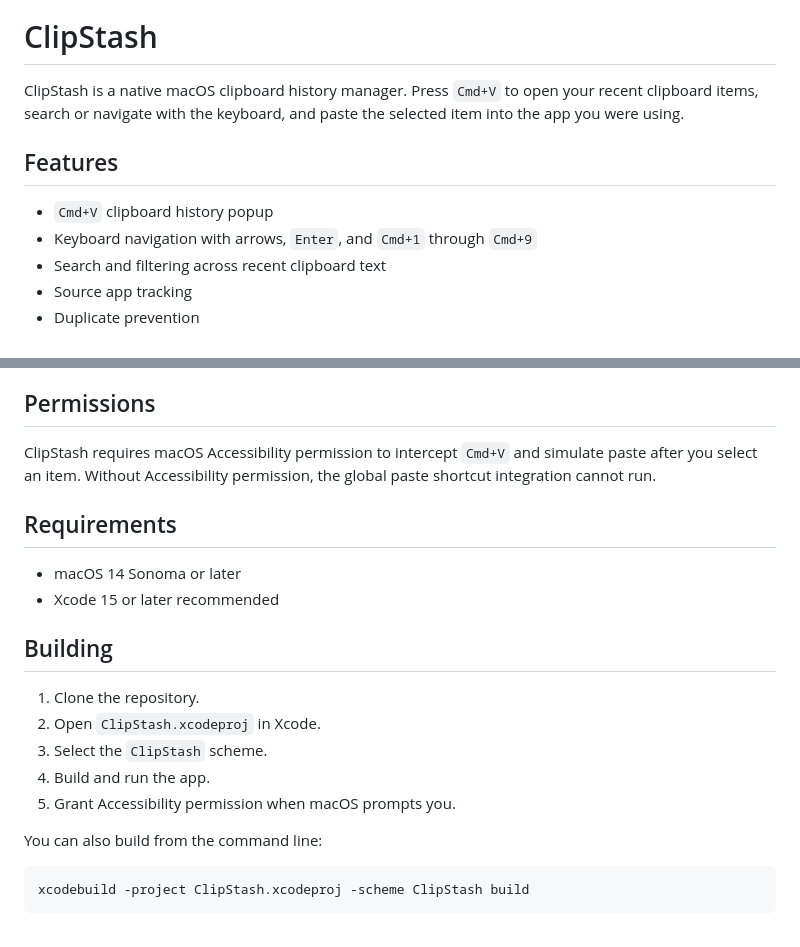
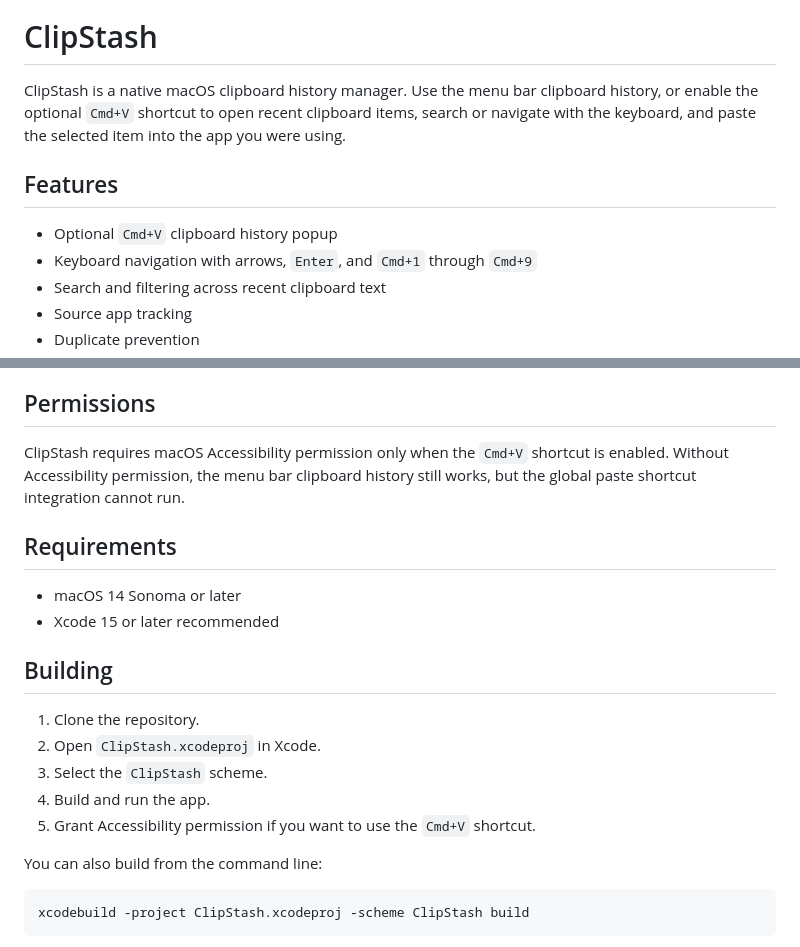
Before and after one commit to pithoslabs/clipStash, a Markdown page: README.md, 2 parts joined by grey strips. Drawn GitHub-style.

Commit message:
Document optional Command V shortcut

```diff
--- a/README.md
+++ b/README.md
@@ -2,11 +2,11 @@
 
 # ClipStash
 
-ClipStash is a native macOS clipboard history manager. Press `Cmd+V` to open your recent clipboard items, search or navigate with the keyboard, and paste the selected item into the app you were using.
+ClipStash is a native macOS clipboard history manager. Use the menu bar clipboard history, or enable the optional `Cmd+V` shortcut to open recent clipboard items, search or navigate with the keyboard, and paste the selected item into the app you were using.
 
 ## Features
 
-- `Cmd+V` clipboard history popup
+- Optional `Cmd+V` clipboard history popup
 - Keyboard navigation with arrows, `Enter`, and `Cmd+1` through `Cmd+9`
 - Search and filtering across recent clipboard text
 - Source app tracking
@@ -26,7 +26,7 @@ ClipStash is designed to keep clipboard data on your Mac.
 
 ## Permissions
 
-ClipStash requires macOS Accessibility permission to intercept `Cmd+V` and simulate paste after you select an item. Without Accessibility permission, the global paste shortcut integration cannot run.
+ClipStash requires macOS Accessibility permission only when the `Cmd+V` shortcut is enabled. Without Accessibility permission, the menu bar clipboard history still works, but the global paste shortcut integration cannot run.
 
 ## Requirements
 
@@ -39,7 +39,7 @@ ClipStash requires macOS Accessibility permission to intercept `Cmd+V` and simul
 2. Open `ClipStash.xcodeproj` in Xcode.
 3. Select the `ClipStash` scheme.
 4. Build and run the app.
-5. Grant Accessibility permission when macOS prompts you.
+5. Grant Accessibility permission if you want to use the `Cmd+V` shortcut.
 
 You can also build from the command line:
 
```
